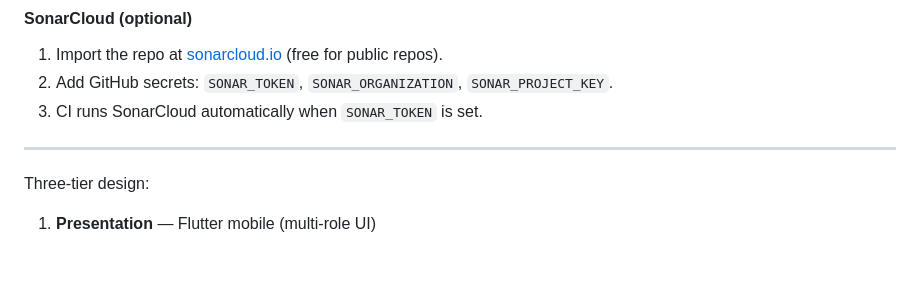
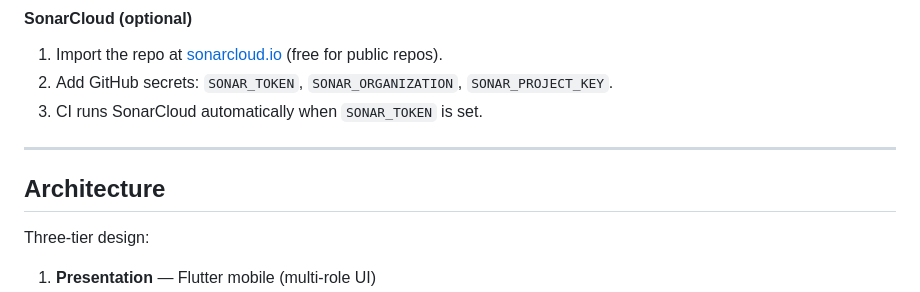
Before and after one commit to Hamza-spc/KickPro, a Markdown page: README.md, the part around the change. GitHub-like rendering; blank space fills up the shorter version.

Commit message:
Restore Architecture heading in README.

```diff
--- a/README.md
+++ b/README.md
@@ -164,6 +164,8 @@ open backend/target/site/jacoco/index.html
 
 ---
 
+## Architecture
+
 Three-tier design:
 
 1. **Presentation** — Flutter mobile (multi-role UI)
```
